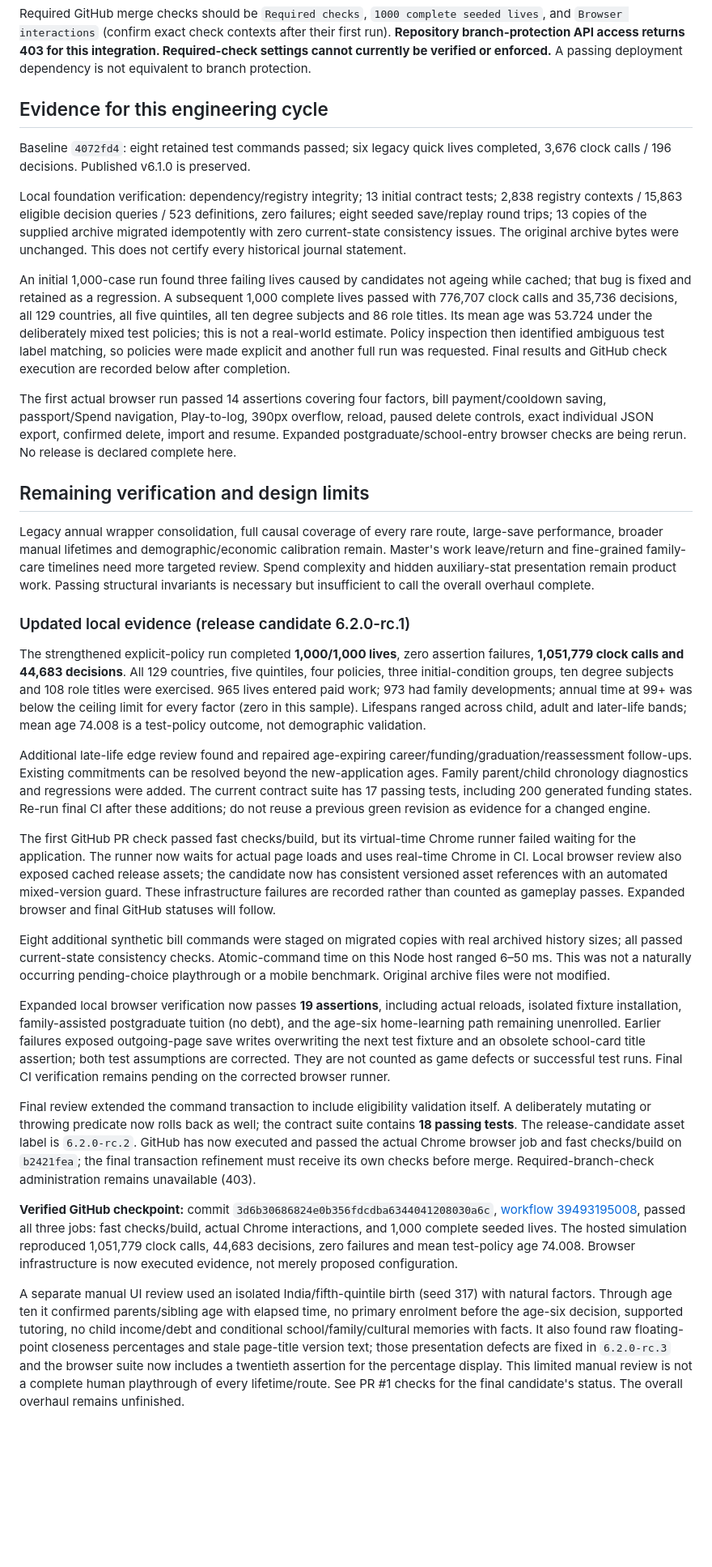
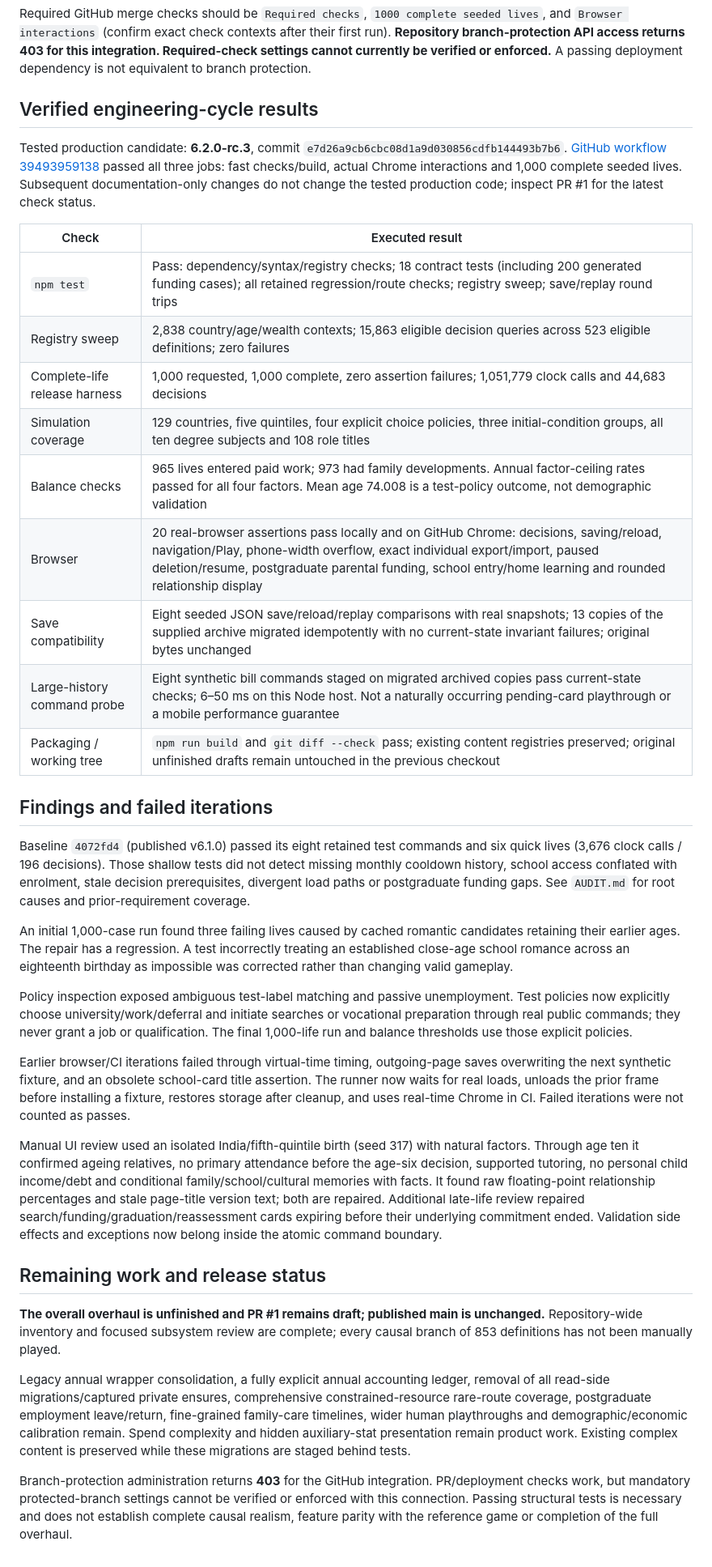
Before and after one commit to aidanko1/other-lives, a Markdown page: TESTING.md, the part around the change. Shown at 81% size. Rendered like a GitHub page; blank space fills up the shorter version.

Commit message:
Consolidate verified engineering results and retain explicit overhaul limitations

```diff
--- a/TESTING.md
+++ b/TESTING.md
@@ -38,34 +38,38 @@ The current report is generated at `tests/reports/simulation-latest.json` and ig
 
 Required GitHub merge checks should be `Required checks`, `1000 complete seeded lives`, and `Browser interactions` (confirm exact check contexts after their first run). **Repository branch-protection API access returns 403 for this integration. Required-check settings cannot currently be verified or enforced.** A passing deployment dependency is not equivalent to branch protection.
 
-## Evidence for this engineering cycle
+## Verified engineering-cycle results
 
-Baseline `4072fd4`: eight retained test commands passed; six legacy quick lives completed, 3,676 clock calls / 196 decisions. Published v6.1.0 is preserved.
+Tested production candidate: **6.2.0-rc.3**, commit `e7d26a9cb6cbc08d1a9d030856cdfb144493b7b6`. [GitHub workflow 39493959138](https://github.com/aidanko1/other-lives/actions/runs/39493959138) passed all three jobs: fast checks/build, actual Chrome interactions and 1,000 complete seeded lives. Subsequent documentation-only changes do not change the tested production code; inspect PR #1 for the latest check status.
 
-Local foundation verification: dependency/registry integrity; 13 initial contract tests; 2,838 registry contexts / 15,863 eligible decision queries / 523 definitions, zero failures; eight seeded save/replay round trips; 13 copies of the supplied archive migrated idempotently with zero current-state consistency issues. The original archive bytes were unchanged. This does not certify every historical journal statement.
+| Check | Executed result |
+| --- | --- |
+| `npm test` | Pass: dependency/syntax/registry checks; 18 contract tests (including 200 generated funding cases); all retained regression/route checks; registry sweep; save/replay round trips |
+| Registry sweep | 2,838 country/age/wealth contexts; 15,863 eligible decision queries across 523 eligible definitions; zero failures |
+| Complete-life release harness | 1,000 requested, 1,000 complete, zero assertion failures; 1,051,779 clock calls and 44,683 decisions |
+| Simulation coverage | 129 countries, five quintiles, four explicit choice policies, three initial-condition groups, all ten degree subjects and 108 role titles |
+| Balance checks | 965 lives entered paid work; 973 had family developments. Annual factor-ceiling rates passed for all four factors. Mean age 74.008 is a test-policy outcome, not demographic validation |
+| Browser | 20 real-browser assertions pass locally and on GitHub Chrome: decisions, saving/reload, navigation/Play, phone-width overflow, exact individual export/import, paused deletion/resume, postgraduate parental funding, school entry/home learning and rounded relationship display |
+| Save compatibility | Eight seeded JSON save/reload/replay comparisons with real snapshots; 13 copies of the supplied archive migrated idempotently with no current-state invariant failures; original bytes unchanged |
+| Large-history command probe | Eight synthetic bill commands staged on migrated archived copies pass current-state checks; 6–50 ms on this Node host. Not a naturally occurring pending-card playthrough or a mobile performance guarantee |
+| Packaging / working tree | `npm run build` and `git diff --check` pass; existing content registries preserved; original unfinished drafts remain untouched in the previous checkout |
 
-An initial 1,000-case run found three failing lives caused by candidates not ageing while cached; that bug is fixed and retained as a regression. A subsequent 1,000 complete lives passed with 776,707 clock calls and 35,736 decisions, all 129 countries, all five quintiles, all ten degree subjects and 86 role titles. Its mean age was 53.724 under the deliberately mixed test policies; this is not a real-world estimate. Policy inspection then identified ambiguous test label matching, so policies were made explicit and another full run was requested. Final results and GitHub check execution are recorded below after completion.
+## Findings and failed iterations
 
-The first actual browser run passed 14 assertions covering four factors, bill payment/cooldown saving, passport/Spend navigation, Play-to-log, 390px overflow, reload, paused delete controls, exact individual JSON export, confirmed delete, import and resume. Expanded postgraduate/school-entry browser checks are being rerun. No release is declared complete here.
+Baseline `4072fd4` (published v6.1.0) passed its eight retained test commands and six quick lives (3,676 clock calls / 196 decisions). Those shallow tests did not detect missing monthly cooldown history, school access conflated with enrolment, stale decision prerequisites, divergent load paths or postgraduate funding gaps. See `AUDIT.md` for root causes and prior-requirement coverage.
 
-## Remaining verification and design limits
+An initial 1,000-case run found three failing lives caused by cached romantic candidates retaining their earlier ages. The repair has a regression. A test incorrectly treating an established close-age school romance across an eighteenth birthday as impossible was corrected rather than changing valid gameplay.
 
-Legacy annual wrapper consolidation, full causal coverage of every rare route, large-save performance, broader manual lifetimes and demographic/economic calibration remain. Master's work leave/return and fine-grained family-care timelines need more targeted review. Spend complexity and hidden auxiliary-stat presentation remain product work. Passing structural invariants is necessary but insufficient to call the overall overhaul complete.
+Policy inspection exposed ambiguous test-label matching and passive unemployment. Test policies now explicitly choose university/work/deferral and initiate searches or vocational preparation through real public commands; they never grant a job or qualification. The final 1,000-life run and balance thresholds use those explicit policies.
 
-### Updated local evidence (release candidate 6.2.0-rc.1)
+Earlier browser/CI iterations failed through virtual-time timing, outgoing-page saves overwriting the next synthetic fixture, and an obsolete school-card title assertion. The runner now waits for real loads, unloads the prior frame before installing a fixture, restores storage after cleanup, and uses real-time Chrome in CI. Failed iterations were not counted as passes.
 
-The strengthened explicit-policy run completed **1,000/1,000 lives**, zero assertion failures, **1,051,779 clock calls and 44,683 decisions**. All 129 countries, five quintiles, four policies, three initial-condition groups, ten degree subjects and 108 role titles were exercised. 965 lives entered paid work; 973 had family developments; annual time at 99+ was below the ceiling limit for every factor (zero in this sample). Lifespans ranged across child, adult and later-life bands; mean age 74.008 is a test-policy outcome, not demographic validation.
+Manual UI review used an isolated India/fifth-quintile birth (seed 317) with natural factors. Through age ten it confirmed ageing relatives, no primary attendance before the age-six decision, supported tutoring, no personal child income/debt and conditional family/school/cultural memories with facts. It found raw floating-point relationship percentages and stale page-title version text; both are repaired. Additional late-life review repaired search/funding/graduation/reassessment cards expiring before their underlying commitment ended. Validation side effects and exceptions now belong inside the atomic command boundary.
 
-Additional late-life edge review found and repaired age-expiring career/funding/graduation/reassessment follow-ups. Existing commitments can be resolved beyond the new-application ages. Family parent/child chronology diagnostics and regressions were added. The current contract suite has 17 passing tests, including 200 generated funding states. Re-run final CI after these additions; do not reuse a previous green revision as evidence for a changed engine.
+## Remaining work and release status
 
-The first GitHub PR check passed fast checks/build, but its virtual-time Chrome runner failed waiting for the application. The runner now waits for actual page loads and uses real-time Chrome in CI. Local browser review also exposed cached release assets; the candidate now has consistent versioned asset references with an automated mixed-version guard. These infrastructure failures are recorded rather than counted as gameplay passes. Expanded browser and final GitHub statuses will follow.
+**The overall overhaul is unfinished and PR #1 remains draft; published main is unchanged.** Repository-wide inventory and focused subsystem review are complete; every causal branch of 853 definitions has not been manually played.
 
-Eight additional synthetic bill commands were staged on migrated copies with real archived history sizes; all passed current-state consistency checks. Atomic-command time on this Node host ranged 6–50 ms. This was not a naturally occurring pending-choice playthrough or a mobile benchmark. Original archive files were not modified.
+Legacy annual wrapper consolidation, a fully explicit annual accounting ledger, removal of all read-side migrations/captured private ensures, comprehensive constrained-resource rare-route coverage, postgraduate employment leave/return, fine-grained family-care timelines, wider human playthroughs and demographic/economic calibration remain. Spend complexity and hidden auxiliary-stat presentation remain product work. Existing complex content is preserved while these migrations are staged behind tests.
 
-Expanded local browser verification now passes **19 assertions**, including actual reloads, isolated fixture installation, family-assisted postgraduate tuition (no debt), and the age-six home-learning path remaining unenrolled. Earlier failures exposed outgoing-page save writes overwriting the next test fixture and an obsolete school-card title assertion; both test assumptions are corrected. They are not counted as game defects or successful test runs. Final CI verification remains pending on the corrected browser runner.
-
-Final review extended the command transaction to include eligibility validation itself. A deliberately mutating or throwing predicate now rolls back as well; the contract suite contains **18 passing tests**. The release-candidate asset label is `6.2.0-rc.2`. GitHub has now executed and passed the actual Chrome browser job and fast checks/build on `b2421fea`; the final transaction refinement must receive its own checks before merge. Required-branch-check administration remains unavailable (403).
-
-**Verified GitHub checkpoint:** commit `3d6b30686824e0b356fdcdba6344041208030a6c`, [workflow 39493195008](https://github.com/aidanko1/other-lives/actions/runs/39493195008), passed all three jobs: fast checks/build, actual Chrome interactions, and 1,000 complete seeded lives. The hosted simulation reproduced 1,051,779 clock calls, 44,683 decisions, zero failures and mean test-policy age 74.008. Browser infrastructure is now executed evidence, not merely proposed configuration.
-
-A separate manual UI review used an isolated India/fifth-quintile birth (seed 317) with natural factors. Through age ten it confirmed parents/sibling age with elapsed time, no primary enrolment before the age-six decision, supported tutoring, no child income/debt and conditional school/family/cultural memories with facts. It also found raw floating-point closeness percentages and stale page-title version text; those presentation defects are fixed in `6.2.0-rc.3` and the browser suite now includes a twentieth assertion for the percentage display. This limited manual review is not a complete human playthrough of every lifetime/route. See PR #1 checks for the final candidate's status. The overall overhaul remains unfinished.
+Branch-protection administration returns **403** for the GitHub integration. PR/deployment checks work, but mandatory protected-branch settings cannot be verified or enforced with this connection. Passing structural tests is necessary and does not establish complete causal realism, feature parity with the reference game or completion of the full overhaul.
```
